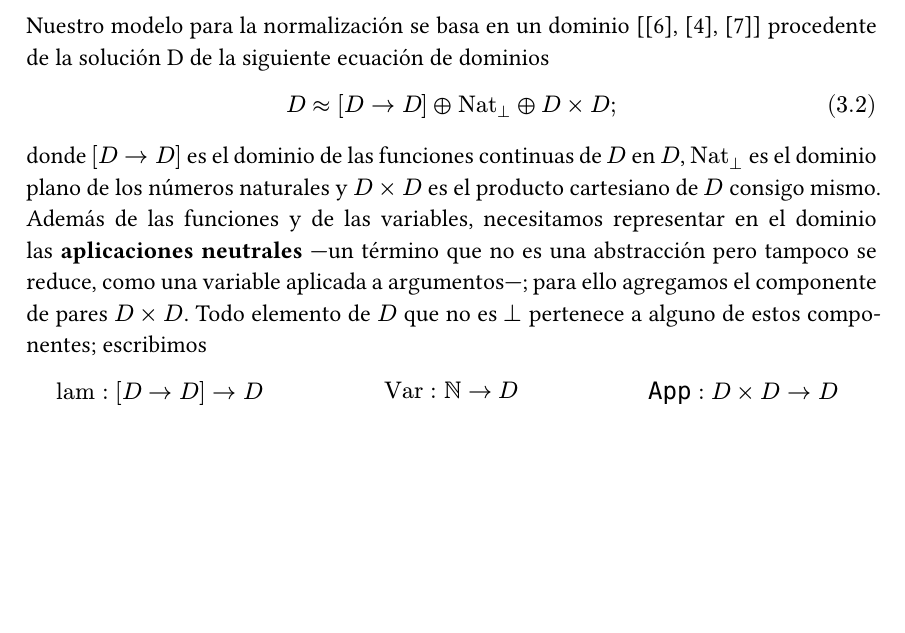
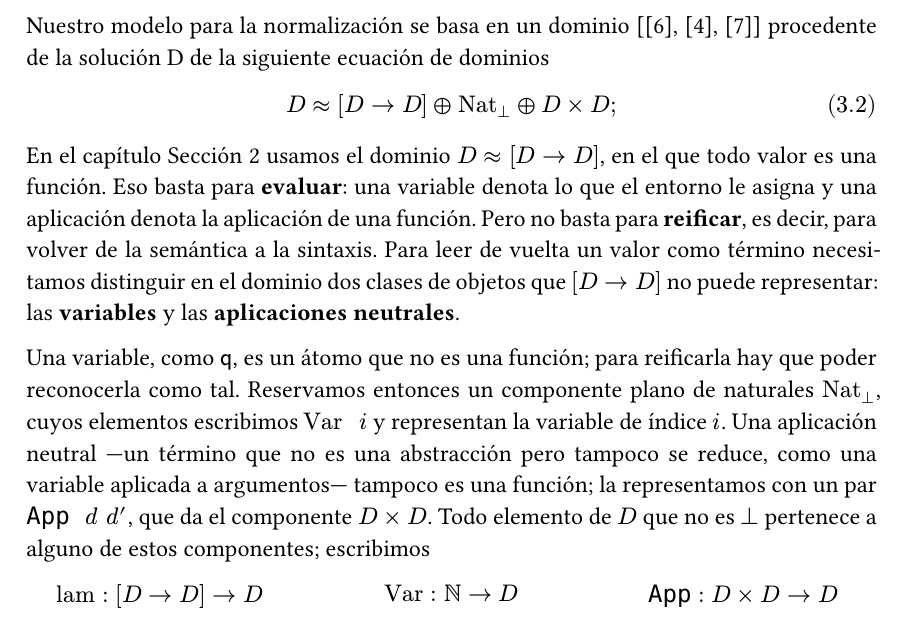
Before and after one commit to franciscojoray/trabajo-especial, a Typst document (main.typ): part of page 16 of 28, cut so that both start at the same text, the shorter picture padded with empty space. Compiled offline with Typst 0.15.

Commit message:
Enhance domain representation in Chapter 3 by distinguishing between variables and neutral applications for improved reification

```diff
--- a/main.typ
+++ b/main.typ
@@ -682,13 +682,22 @@ solución D de la siguiente ecuación de dominios
 
 #math.equation(block: true, numbering: "(3.1)", $ D ≈ [D → D] ⊕ "Nat"_⊥ ⊕ D × D ; $)
 
-donde $[D arrow D]$ es el dominio de las funciones continuas de $D$ en $D$,
-$"Nat"_⊥$ es el dominio plano de los números naturales y $D times D$ es el producto
-cartesiano de $D$ consigo mismo. Además de las funciones y de las variables,
-necesitamos representar en el dominio las *aplicaciones neutrales* —un término que
-no es una abstracción pero tampoco se reduce, como una variable aplicada a
-argumentos—; para ello agregamos el componente de pares $D times D$. Todo elemento
-de $D$ que no es $bot$ pertenece a alguno de estos componentes; escribimos
+En el capítulo @cap-definicion usamos el dominio $D ≈ [D arrow D]$, en el que todo
+valor es una función. Eso basta para *evaluar*: una variable denota lo que el
+entorno le asigna y una aplicación denota la aplicación de una función. Pero no
+basta para *reificar*, es decir, para volver de la semántica a la sintaxis. Para
+leer de vuelta un valor como término necesitamos distinguir en el dominio dos
+clases de objetos que $[D arrow D]$ no puede representar: las *variables* y las
+*aplicaciones neutrales*.
+
+Una variable, como $sans("q")$, es un átomo que no es una función; para reificarla
+hay que poder reconocerla como tal. Reservamos entonces un componente plano de
+naturales $"Nat"_⊥$, cuyos elementos escribimos $"Var" space i$ y representan la variable
+de índice $i$. Una aplicación neutral —un término que no es una abstracción pero
+tampoco se reduce, como una variable aplicada a argumentos— tampoco es una
+función; la representamos con un par $"App" space d space d'$, que da el componente $D times D$.
+Todo elemento de $D$ que no es $bot$ pertenece a alguno de estos componentes;
+escribimos
 
 #figure(
   grid(
```
